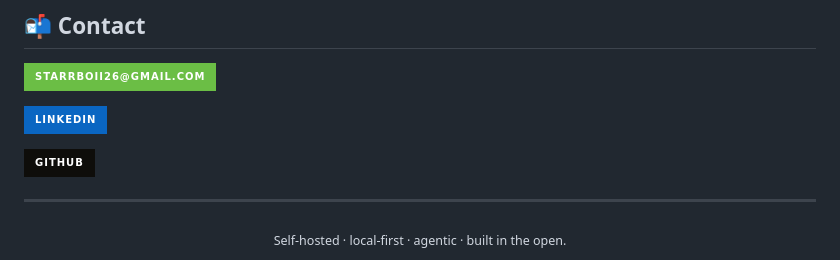
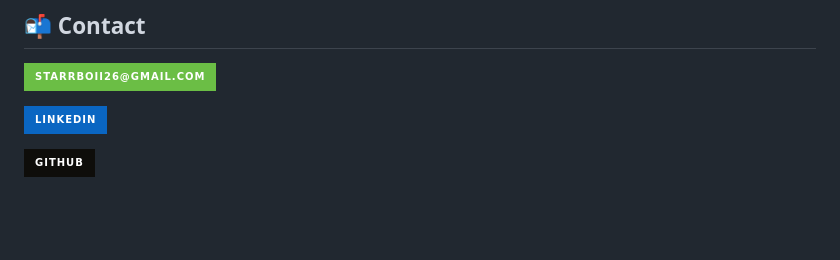
Before and after one commit to SAGARRAMBADE21/SAGARRAMBADE21, a Markdown page: README.md, the part around the change. Drawn GitHub-style; badges without logos; blank space fills up the shorter version.

Commit message:
Remove footer line
Co-Authored-By: Claude Opus 4.8 (1M context) <noreply@anthropic.com>

```diff
--- a/README.md
+++ b/README.md
@@ -55,9 +55,3 @@ AI Research Intern at XO, working on agent harnesses: the control loop, tool rou
 [![LinkedIn](https://img.shields.io/badge/LinkedIn-0A66C2?style=for-the-badge&logo=linkedin&logoColor=white)](https://www.linkedin.com/in/your-handle)
 <!-- TODO: replace https://www.linkedin.com/in/your-handle with your real LinkedIn URL -->
 [![GitHub](https://img.shields.io/badge/GitHub-0e0d0a?style=for-the-badge&logo=github&logoColor=83d63a)](https://github.com/SAGARRAMBADE21)
-
----
-
-<div align="center">
-<sub>Self-hosted · local-first · agentic · built in the open.</sub>
-</div>
```
